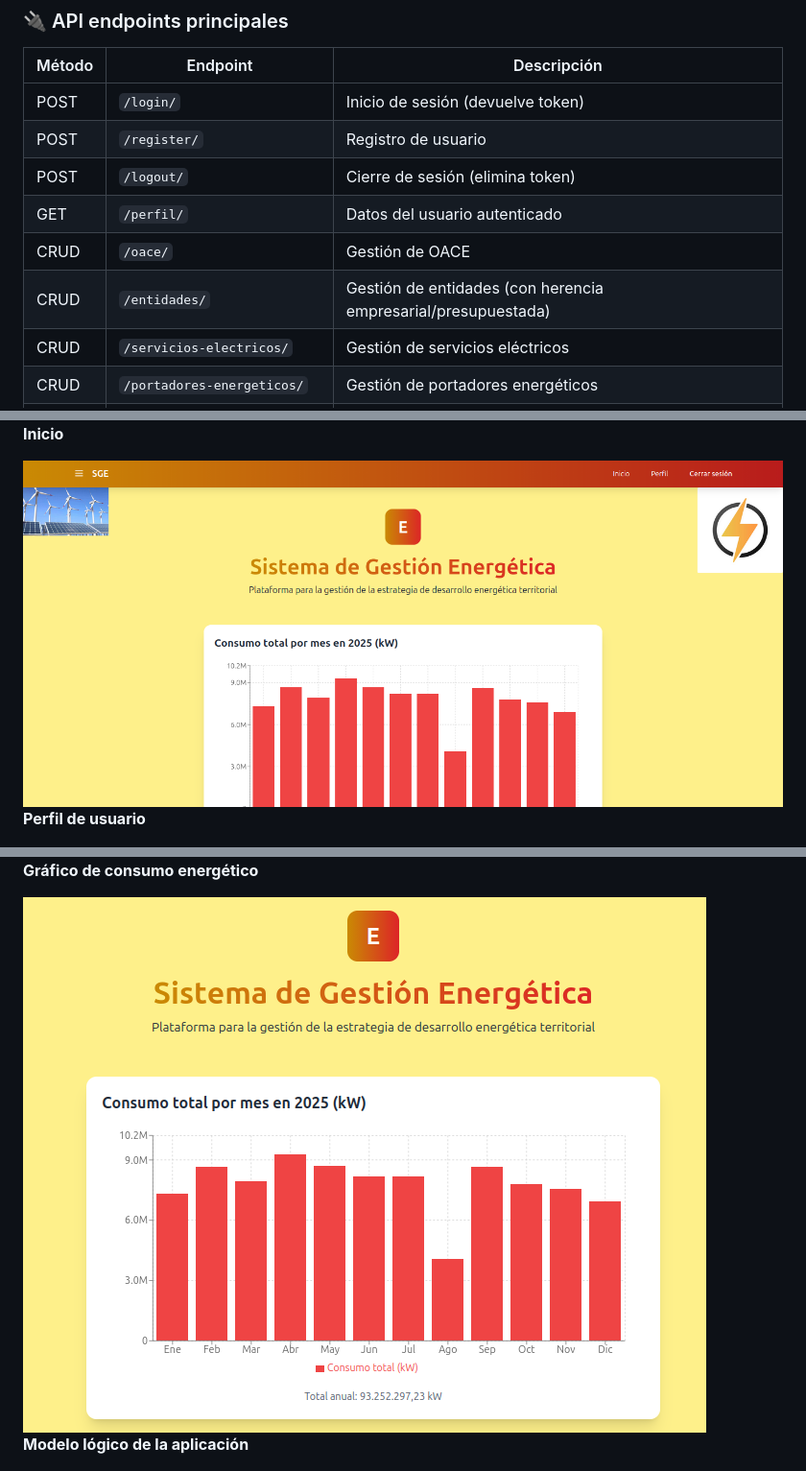
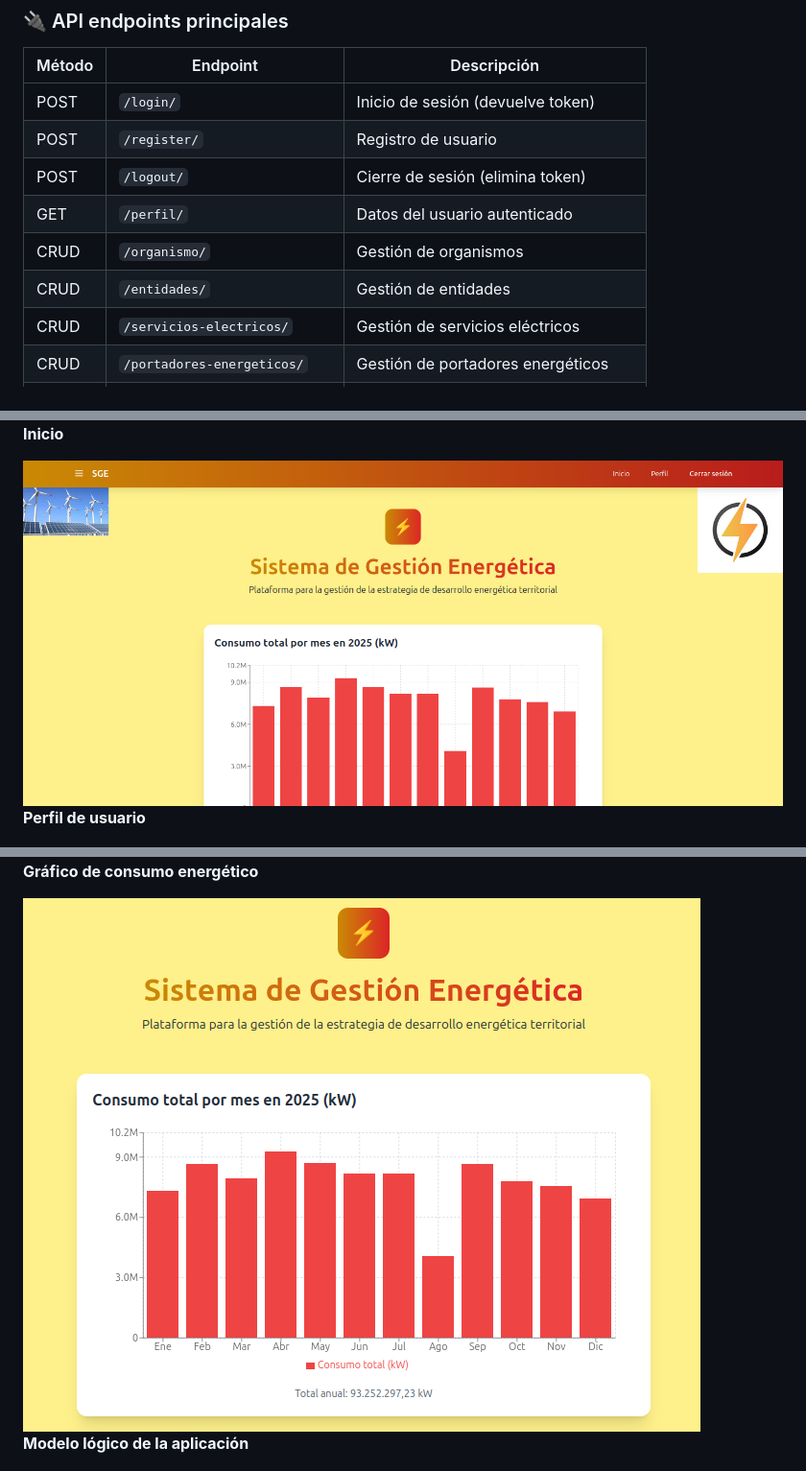
Before and after one commit to albcv/gestion_de_energia, a Markdown page: README.md, 3 parts joined by grey strips. Shown: that part at 96% size. Drawn GitHub-style; pictures changed too: img/gráfico.png, img/inicio.png.

Commit message:
Actualizando README

```diff
--- a/README.md
+++ b/README.md
@@ -58,8 +58,8 @@ app_gestion/
 | POST   | `/register/` | Registro de usuario |
 | POST   | `/logout/` | Cierre de sesión (elimina token) |
 | GET    | `/perfil/` | Datos del usuario autenticado |
-| CRUD   | `/oace/` | Gestión de OACE |
-| CRUD   | `/entidades/` | Gestión de entidades (con herencia empresarial/presupuestada) |
+| CRUD   | `/organismo/` | Gestión de organismos |
+| CRUD   | `/entidades/` | Gestión de entidades  |
 | CRUD   | `/servicios-electricos/` | Gestión de servicios eléctricos |
 | CRUD   | `/portadores-energeticos/` | Gestión de portadores energéticos |
 | GET    | `/consultas/consumo-por-mes/` | Datos agregados para el gráfico anual |
```
Also changed, not shown: other parts of README.md (+1 -1 lines), 1 other file.
